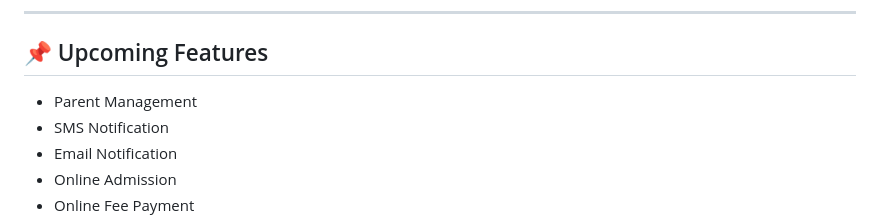
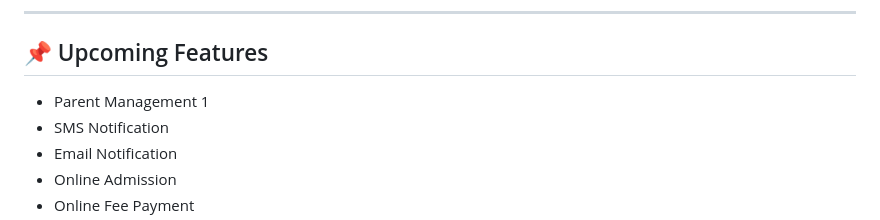
Before and after one commit to Joynalabedins24/Smart-School-Management-System, a Markdown page: README.md, the part around the change. Drawn GitHub-style.

```diff
--- a/README.md
+++ b/README.md
@@ -170,7 +170,7 @@ http://127.0.0.1:8000
 
 ## 📌 Upcoming Features
 
-- Parent Management
+- Parent Management 1
 - SMS Notification
 - Email Notification
 - Online Admission
```
